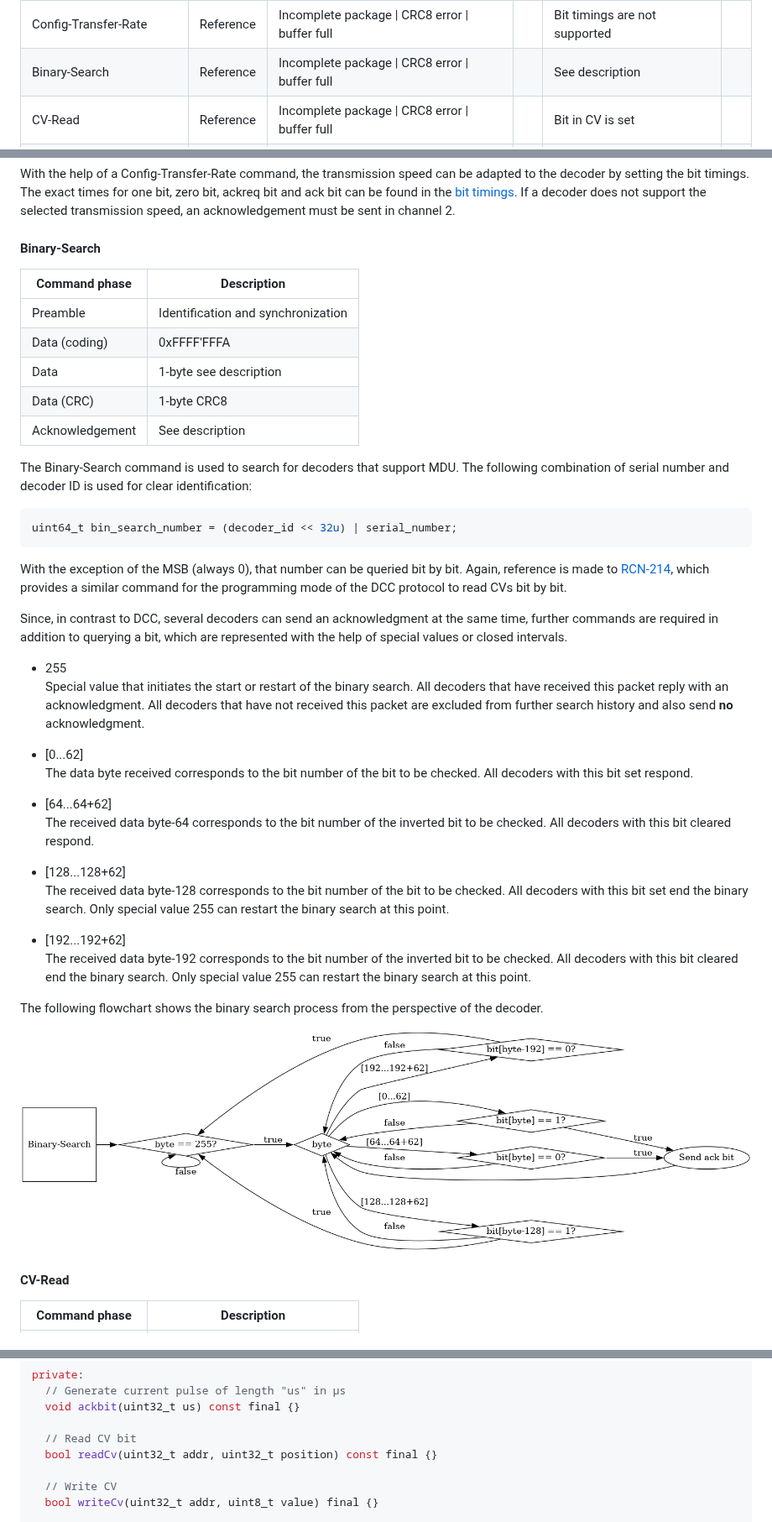
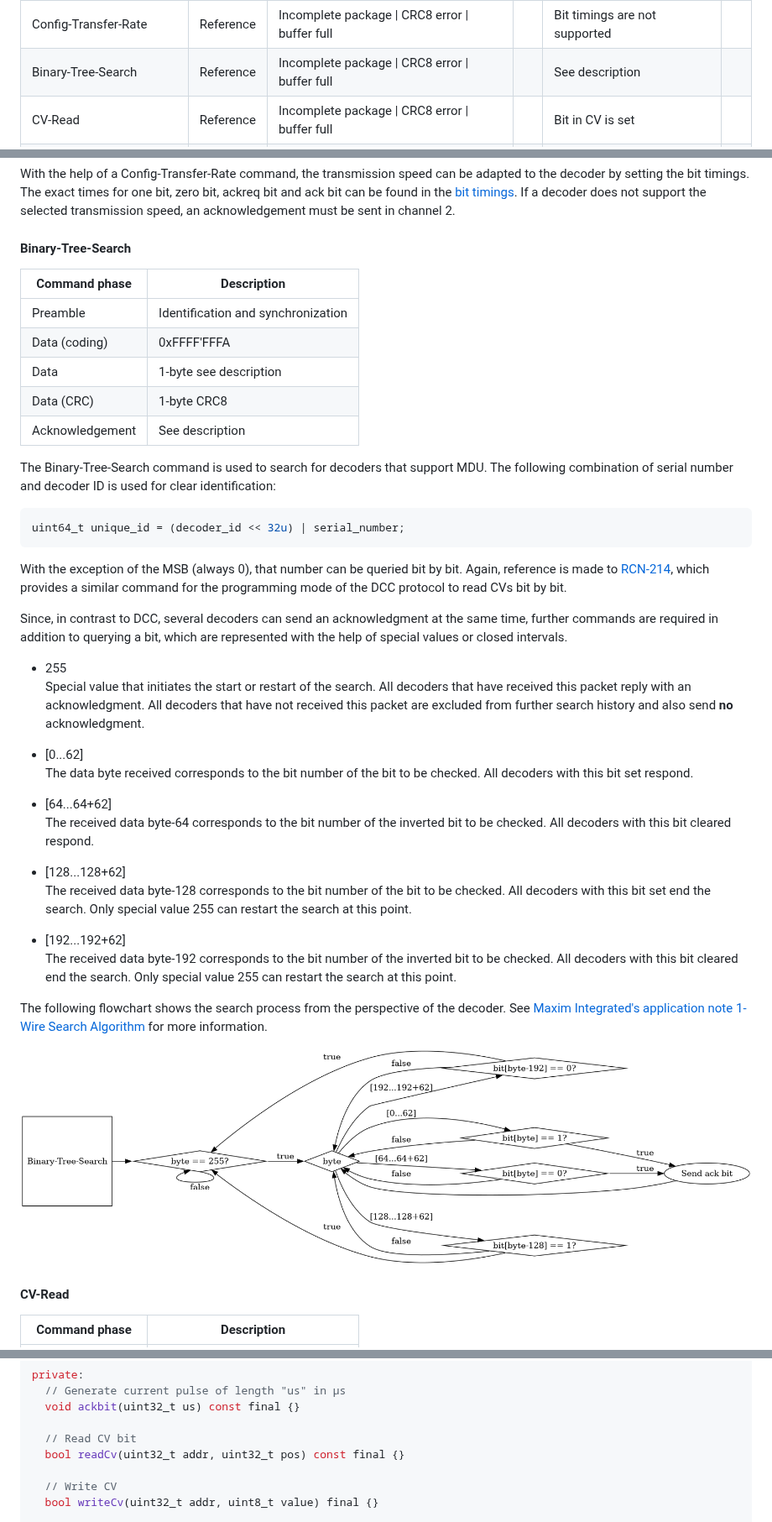
Before and after one commit to ZIMO-Elektronik/MDU, a Markdown page: README.md, 3 parts joined by grey strips. Shown at 84% size. Drawn GitHub-style; pictures changed too: data/images/binary_search.png (deleted), data/images/binary_tree_search.png (added).

````diff
--- a/README.md
+++ b/README.md
@@ -134,7 +134,7 @@ The supported commands of the MDU protocol are divided into 3 categories: genera
     <td></td>
   </tr>
   <tr>
-    <td>Binary-Search</td>
+    <td>Binary-Tree-Search</td>
     <td colspan=2 style="text-align: center">Reference</td>
     <td colspan=3 style="text-align: center">Incomplete package | CRC8 error | buffer full</td>
     <td></td>
@@ -303,7 +303,7 @@ A ping command allows individual decoders or decoder types to be selected. Only
 
 With the help of a Config-Transfer-Rate command, the transmission speed can be adapted to the decoder by setting the bit timings. The exact times for one bit, zero bit, ackreq bit and ack bit can be found in the [bit timings](#bit-timings). If a decoder does not support the selected transmission speed, an acknowledgement must be sent in channel 2.
 
-#### Binary-Search
+#### Binary-Tree-Search
 | Command phase   | Description                        |
 | --------------- | ---------------------------------- |
 | Preamble        | Identification and synchronization |
@@ -312,15 +312,15 @@ With the help of a Config-Transfer-Rate command, the transmission speed can be a
 | Data (CRC)      | 1-byte CRC8                        |
 | Acknowledgement | See description                    |
 
-The Binary-Search command is used to search for decoders that support MDU. The following combination of serial number and decoder ID is used for clear identification:
+The Binary-Tree-Search command is used to search for decoders that support MDU. The following combination of serial number and decoder ID is used for clear identification:
 ```c
-uint64_t bin_search_number = (decoder_id << 32u) | serial_number;
+uint64_t unique_id = (decoder_id << 32u) | serial_number;
 ```
 With the exception of the MSB (always 0), that number can be queried bit by bit. Again, reference is made to [RCN-214](http://normen.railcommunity.de/RCN-214.pdf), which provides a similar command for the programming mode of the DCC protocol to read CVs bit by bit.
 
 Since, in contrast to DCC, several decoders can send an acknowledgment at the same time, further commands are required in addition to querying a bit, which are represented with the help of special values or closed intervals.
 - 255
-  Special value that initiates the start or restart of the binary search. All decoders that have received this packet reply with an acknowledgment. All decoders that have not received this packet are excluded from further search history and also send **no** acknowledgment.
+  Special value that initiates the start or restart of the search. All decoders that have received this packet reply with an acknowledgment. All decoders that have not received this packet are excluded from further search history and also send **no** acknowledgment.
 
 - [0...62]
   The data byte received corresponds to the bit number of the bit to be checked. All decoders with this bit set respond.
@@ -329,14 +329,14 @@ Since, in contrast to DCC, several decoders can send an acknowledgment at the sa
   The received data byte-64 corresponds to the bit number of the inverted bit to be checked. All decoders with this bit cleared respond.
 
 - [128...128+62]
-  The received data byte-128 corresponds to the bit number of the bit to be checked. All decoders with this bit set end the binary search. Only special value 255 can restart the binary search at this point.
+  The received data byte-128 corresponds to the bit number of the bit to be checked. All decoders with this bit set end the search. Only special value 255 can restart the search at this point.
 
 - [192...192+62]
-  The received data byte-192 corresponds to the bit number of the inverted bit to be checked. All decoders with this bit cleared end the binary search. Only special value 255 can restart the binary search at this point.
+  The received data byte-192 corresponds to the bit number of the inverted bit to be checked. All decoders with this bit cleared end the search. Only special value 255 can restart the search at this point.
 
-The following flowchart shows the binary search process from the perspective of the decoder.
+The following flowchart shows the search process from the perspective of the decoder. See [Maxim Integrated's application note](https://www.analog.com/en/app-notes/1wire-search-algorithm.html) [1-Wire Search Algorithm](data/1wire-search-algorithm.pdf) for more information.
 
-![alt_text](data/images/binary_search.png)
+![alt_text](data/images/binary_tree_search.png)
 
 #### CV-Read
 | Command phase   | Description                        |
@@ -576,7 +577,7 @@ private:
   void ackbit(uint32_t us) const final {}
 
   // Read CV bit
-  bool readCv(uint32_t addr, uint32_t position) const final {}
+  bool readCv(uint32_t addr, uint32_t pos) const final {}
 
   // Write CV
   bool writeCv(uint32_t addr, uint8_t value) final {}
````
Also changed, not shown: other parts of README.md (+12 -11 lines), data/images/data_packet.png, data/images/ping.png, 13 other files.
